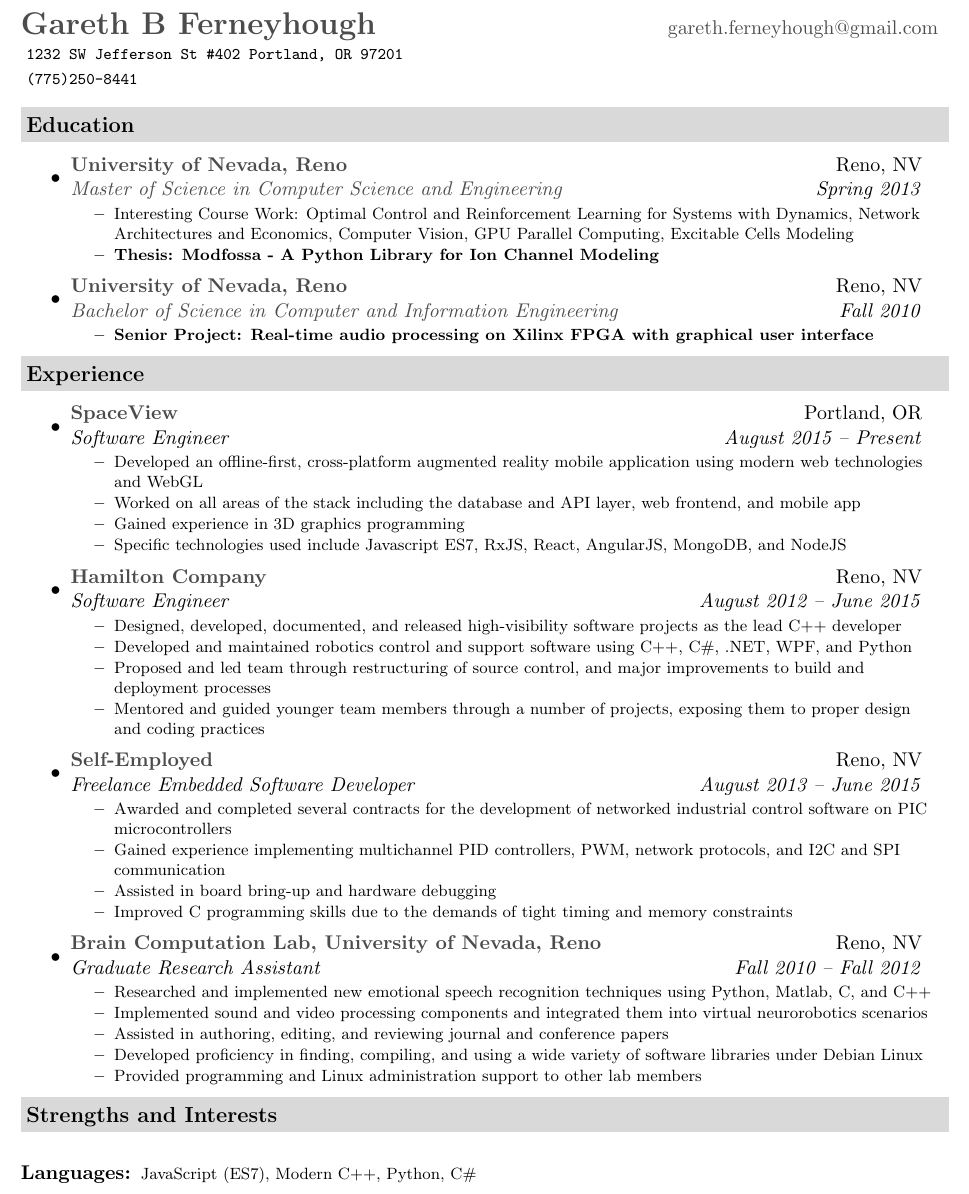
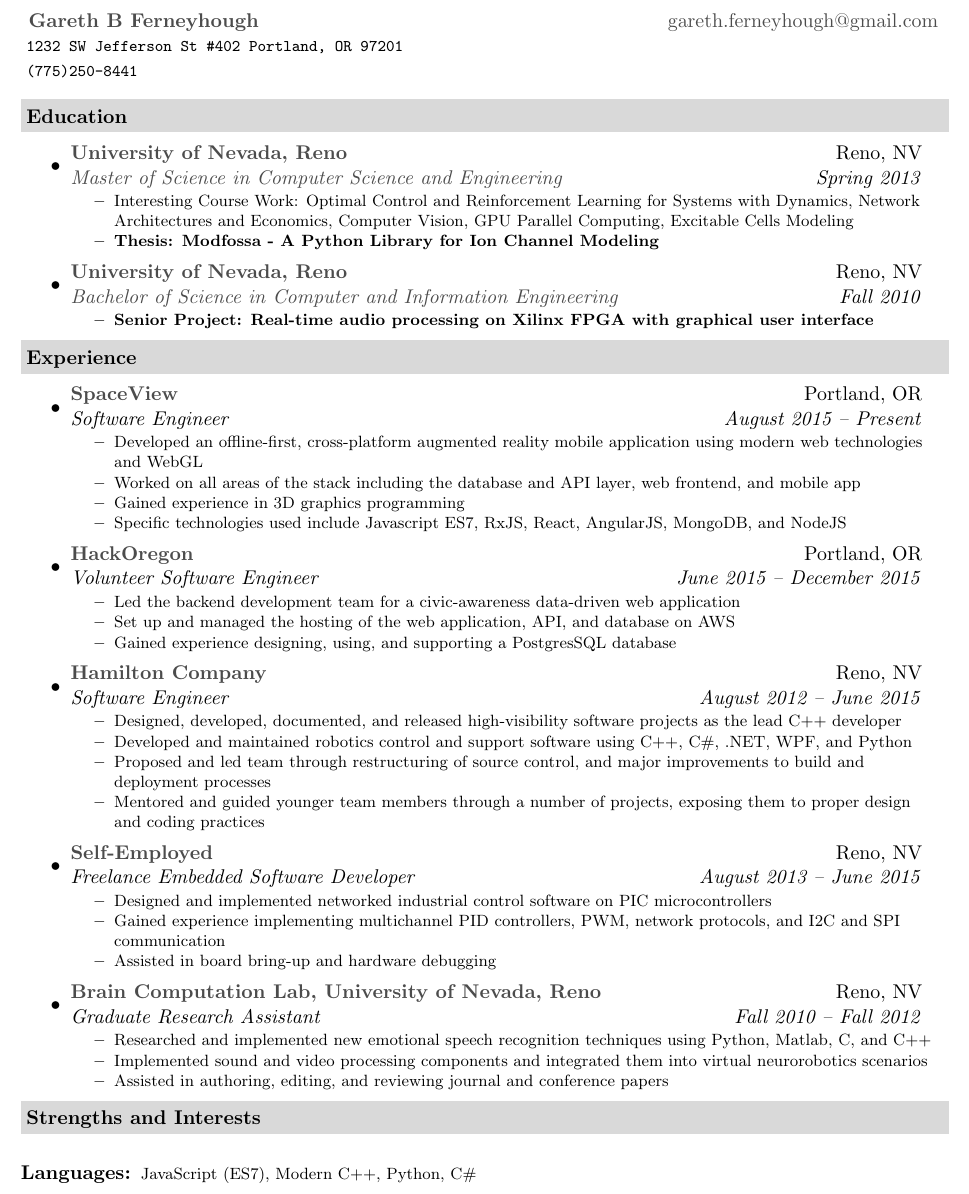
Before and after one commit to gareth-ferneyhough/resume, a LaTeX document (gareth_ferneyhough.tex): part of the page, cut so that both start at the same text. Compiled offline with pdfLaTeX.

Commit message:
Updated - added hackoregon

```diff
--- a/gareth_ferneyhough.tex
+++ b/gareth_ferneyhough.tex
@@ -31,7 +31,7 @@
 %-----------------------------------------------------------
 %Custom commands
 \newcommand{\resitem}[1]{\item #1 \vspace{-2pt}}
-\newcommand{\resheading}[1]{{\large \colorbox{mygrey}{\begin{minipage}{\textwidth}{\textbf{#1 \vphantom{p\^{E}}}}\end{minipage}}}}
+\newcommand{\resheading}[1]{{\normalsize \colorbox{mygrey}{\begin{minipage}{\textwidth}{\textbf{#1 \vphantom{p\^{E}}}}\end{minipage}}}}
 \newcommand{\ressubheading}[4]{
 \begin{tabular*}{6.5in}{l@{\extracolsep{\fill}}r}
 		\textbf{#1} & #2 \\
@@ -50,7 +50,7 @@
 
 \newcommand{\mywebheader}{
 \begin{tabular*}{7in}{l@{\extracolsep{\fill}}r}
-	\textbf{\href{http://linkedin.com/in/gferneyhough}{\LARGE Gareth B Ferneyhough}} & \href{mailto:gareth.ferneyhough@gmail.com}{gareth.ferneyhough@gmail.com}\\
+	\textbf{\href{http://linkedin.com/in/gferneyhough}{\ Gareth B Ferneyhough}} & \href{mailto:gareth.ferneyhough@gmail.com}{gareth.ferneyhough@gmail.com}\\
 	{\footnotesize \texttt{\colorbox{white}{1232 SW Jefferson St \#402 Portland, OR 97201}}} &  \\
 	{\footnotesize \texttt{\colorbox{white}{(775)250-8441}}}
 	\end{tabular*}
@@ -101,6 +101,17 @@
 				\end{itemize}
 				}
 		\item
+			\ressubheading{\href{http://www.hackoregon.org}{HackOregon}}{Portland, OR}{Volunteer Software Engineer}{June
+            2015 -- December 2015}
+				{ \footnotesize
+				\begin{itemize}
+					\resitem{Led the backend development team for a civic-awareness data-driven web application}
+                    \resitem{Set up and managed the hosting of the web application, API, and database on AWS}
+                    \resitem{Gained experience designing, using, and supporting a PostgresSQL database}
+				\end{itemize}
+                }
+
+		\item
 			\ressubheading{\href{http://www.hamiltoncompany.com/}{Hamilton Company}}{Reno, NV}{Software Engineer}{August 2012 -- June 2015}
 				{ \footnotesize
 				\begin{itemize}
@@ -115,10 +126,9 @@
 			\ressubheading{\href{https://www.linkedin.com/in/gferneyhough}{Self-Employed}}{Reno, NV}{Freelance Embedded Software Developer}{August 2013 -- June 2015}
 				{ \footnotesize
 				\begin{itemize}
-					\resitem{Awarded and completed several contracts for the development of networked industrial control software on PIC microcontrollers}
+					\resitem{Designed and implemented networked industrial control software on PIC microcontrollers}
 					\resitem{Gained experience implementing multichannel PID controllers, PWM, network protocols, and I2C and SPI communication}
 					\resitem{Assisted in board bring-up and hardware debugging}
-					\resitem{Improved C programming skills due to the demands of tight timing and memory constraints}
 				\end{itemize}
 				}
 
@@ -129,8 +139,6 @@
 					\resitem{Researched and implemented new emotional speech recognition techniques using Python, Matlab, C, and C++}
 					\resitem{Implemented sound and video processing components and integrated them into virtual neurorobotics scenarios}
 					\resitem{Assisted in authoring, editing, and reviewing journal and conference papers}
-					\resitem{Developed proficiency in finding, compiling, and using a wide variety of software libraries under Debian Linux}
-					\resitem{Provided programming and Linux administration support to other lab members}
 				\end{itemize}
 				}
 	\end{itemize}  % End Experience list
```
